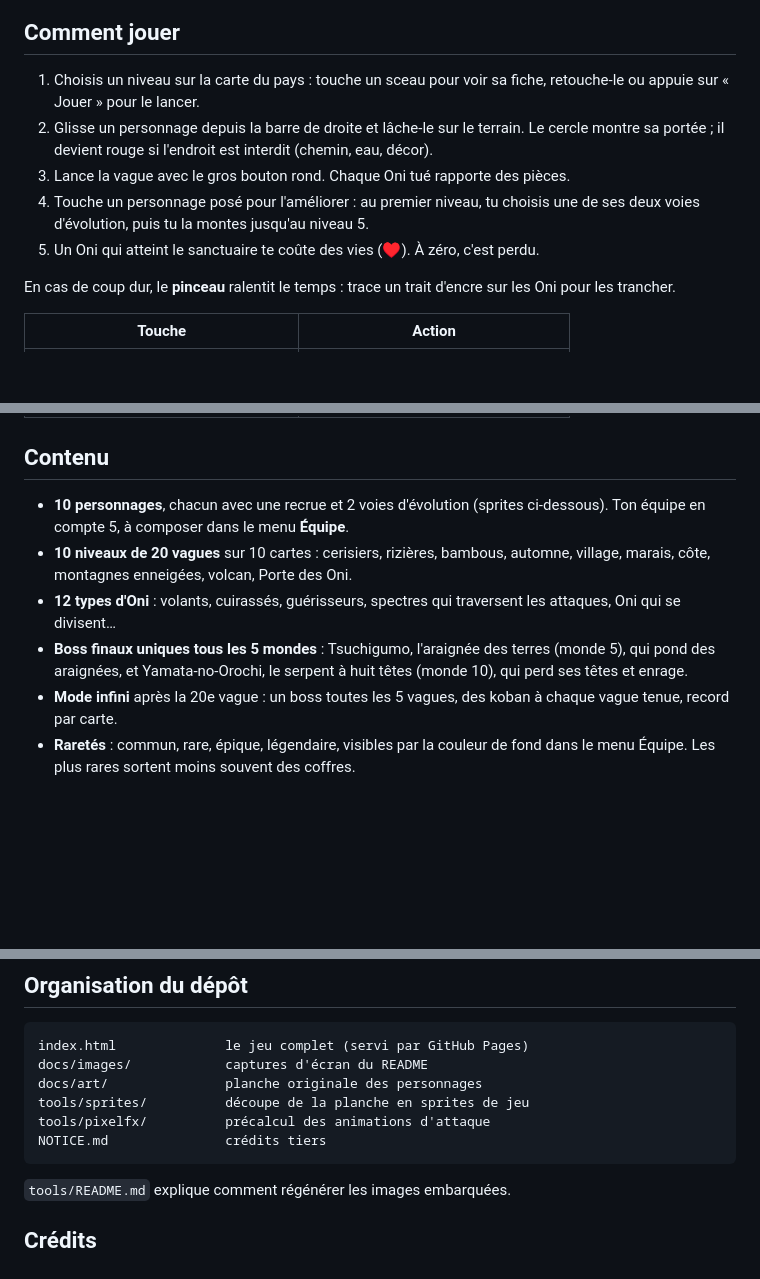
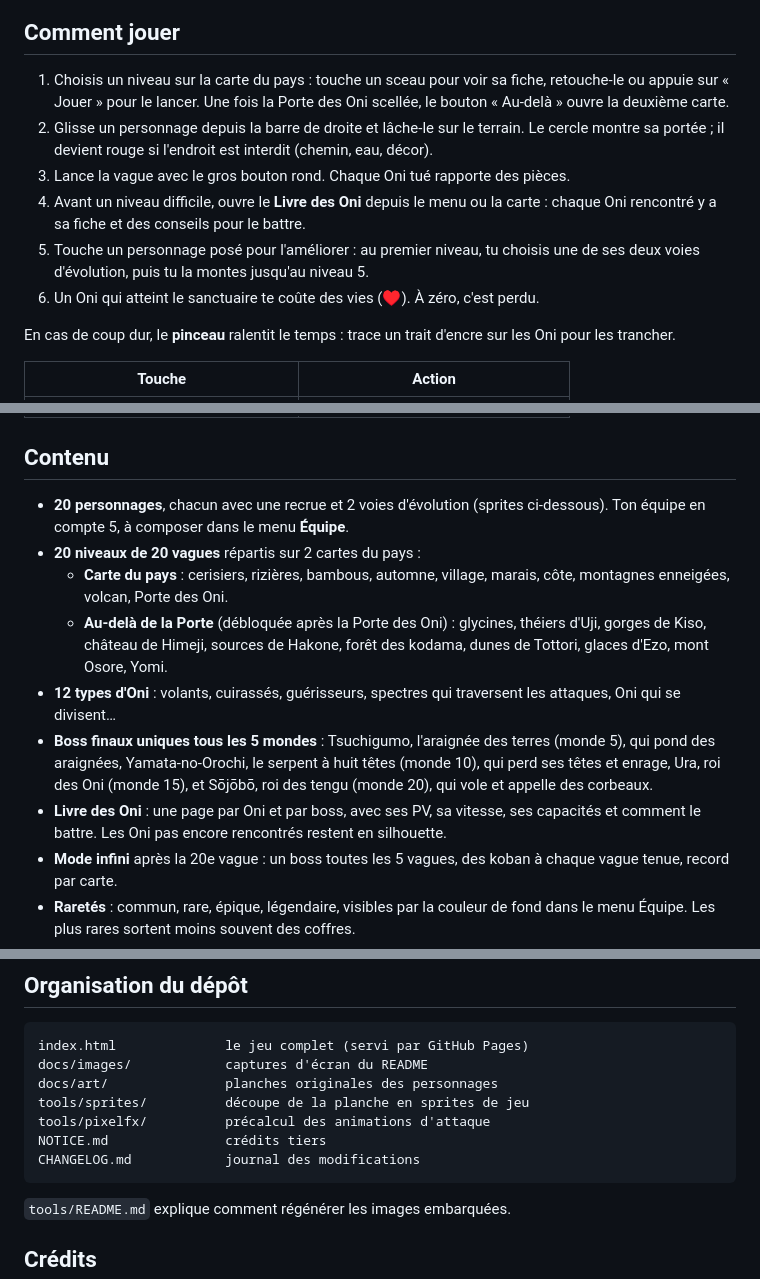
Before and after one commit to FireTalesHy/YokusoTD, a Markdown page: README.md, 3 parts joined by grey strips. GitHub-like rendering; blank space fills up the shorter version.

````diff
--- a/README.md
+++ b/README.md
@@ -15,10 +19,11 @@ Fonctionne sur ordinateur et sur mobile (en paysage). Rien à installer : un seu
 ## Comment jouer
 
-1. Choisis un niveau sur la carte du pays : touche un sceau pour voir sa fiche, retouche-le ou appuie sur « Jouer » pour le lancer.
+1. Choisis un niveau sur la carte du pays : touche un sceau pour voir sa fiche, retouche-le ou appuie sur « Jouer » pour le lancer. Une fois la Porte des Oni scellée, le bouton « Au-delà » ouvre la deuxième carte.
 2. Glisse un personnage depuis la barre de droite et lâche-le sur le terrain. Le cercle montre sa portée ; il devient rouge si l'endroit est interdit (chemin, eau, décor).
 3. Lance la vague avec le gros bouton rond. Chaque Oni tué rapporte des pièces.
-4. Touche un personnage posé pour l'améliorer : au premier niveau, tu choisis une de ses deux voies d'évolution, puis tu la montes jusqu'au niveau 5.
-5. Un Oni qui atteint le sanctuaire te coûte des vies (♥). À zéro, c'est perdu.
+4. Avant un niveau difficile, ouvre le **Livre des Oni** depuis le menu ou la carte : chaque Oni rencontré y a sa fiche et des conseils pour le battre.
+5. Touche un personnage posé pour l'améliorer : au premier niveau, tu choisis une de ses deux voies d'évolution, puis tu la montes jusqu'au niveau 5.
+6. Un Oni qui atteint le sanctuaire te coûte des vies (♥). À zéro, c'est perdu.
 
 En cas de coup dur, le **pinceau** ralentit le temps : trace un trait d'encre sur les Oni pour les trancher.
 
@@ -34,10 +39,13 @@ En cas de coup dur, le **pinceau** ralentit le temps : trace un trait d'encre su
 
 ## Contenu
 
-- **10 personnages**, chacun avec une recrue et 2 voies d'évolution (sprites ci-dessous). Ton équipe en compte 5, à composer dans le menu **Équipe**.
-- **10 niveaux de 20 vagues** sur 10 cartes : cerisiers, rizières, bambous, automne, village, marais, côte, montagnes enneigées, volcan, Porte des Oni.
+- **20 personnages**, chacun avec une recrue et 2 voies d'évolution (sprites ci-dessous). Ton équipe en compte 5, à composer dans le menu **Équipe**.
+- **20 niveaux de 20 vagues** répartis sur 2 cartes du pays :
+  - **Carte du pays** : cerisiers, rizières, bambous, automne, village, marais, côte, montagnes enneigées, volcan, Porte des Oni.
+  - **Au-delà de la Porte** (débloquée après la Porte des Oni) : glycines, théiers d'Uji, gorges de Kiso, château de Himeji, sources de Hakone, forêt des kodama, dunes de Tottori, glaces d'Ezo, mont Osore, Yomi.
 - **12 types d'Oni** : volants, cuirassés, guérisseurs, spectres qui traversent les attaques, Oni qui se divisent…
-- **Boss finaux uniques tous les 5 mondes** : Tsuchigumo, l'araignée des terres (monde 5), qui pond des araignées, et Yamata-no-Orochi, le serpent à huit têtes (monde 10), qui perd ses têtes et enrage.
+- **Boss finaux uniques tous les 5 mondes** : Tsuchigumo, l'araignée des terres (monde 5), qui pond des araignées, Yamata-no-Orochi, le serpent à huit têtes (monde 10), qui perd ses têtes et enrage, Ura, roi des Oni (monde 15), et Sōjōbō, roi des tengu (monde 20), qui vole et appelle des corbeaux.
+- **Livre des Oni** : une page par Oni et par boss, avec ses PV, sa vitesse, ses capacités et comment le battre. Les Oni pas encore rencontrés restent en silhouette.
 - **Mode infini** après la 20e vague : un boss toutes les 5 vagues, des koban à chaque vague tenue, record par carte.
 - **Raretés** : commun, rare, épique, légendaire, visibles par la couleur de fond dans le menu Équipe. Les plus rares sortent moins souvent des coffres.
 - **Coffres** en bois, en laque et en or : koban, nouveaux personnages et cartes de rang (+10 % de dégâts chacune). Le premier succès sur un niveau donne un coffre avec un nouveau personnage.
@@ -77,10 +97,11 @@ Recrue, puis voie de gauche (3 rangs) et voie de droite (3 rangs) :
 ```
 index.html              le jeu complet (servi par GitHub Pages)
 docs/images/            captures d'écran du README
-docs/art/               planche originale des personnages
+docs/art/               planches originales des personnages
 tools/sprites/          découpe de la planche en sprites de jeu
 tools/pixelfx/          précalcul des animations d'attaque
 NOTICE.md               crédits tiers
+CHANGELOG.md            journal des modifications
 ```
 
 `tools/README.md` explique comment régénérer les images embarquées.
````
Also changed, not shown: other parts of README.md (+18 -2 lines), CHANGELOG.md (added, +38 -0 lines), NOTICE.md (+2 -0 lines), tools/README.md (+6 -0 lines), docs/images/carte2.png (added), docs/images/titre.png, 3 other files.
